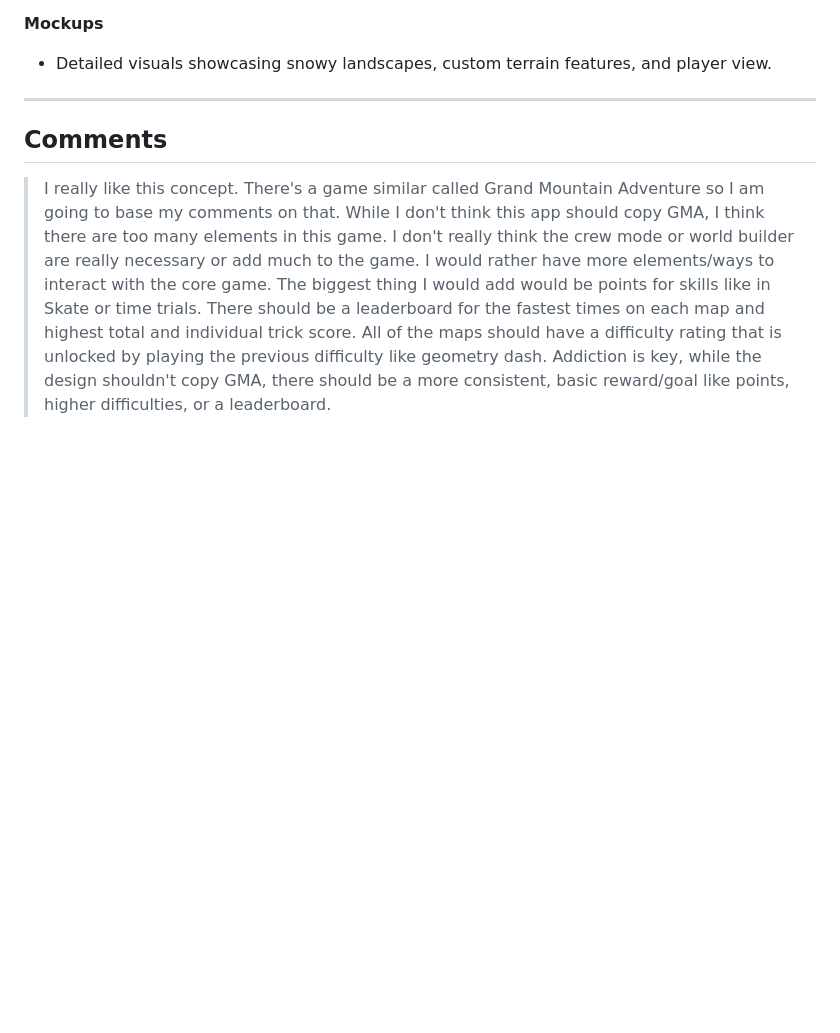
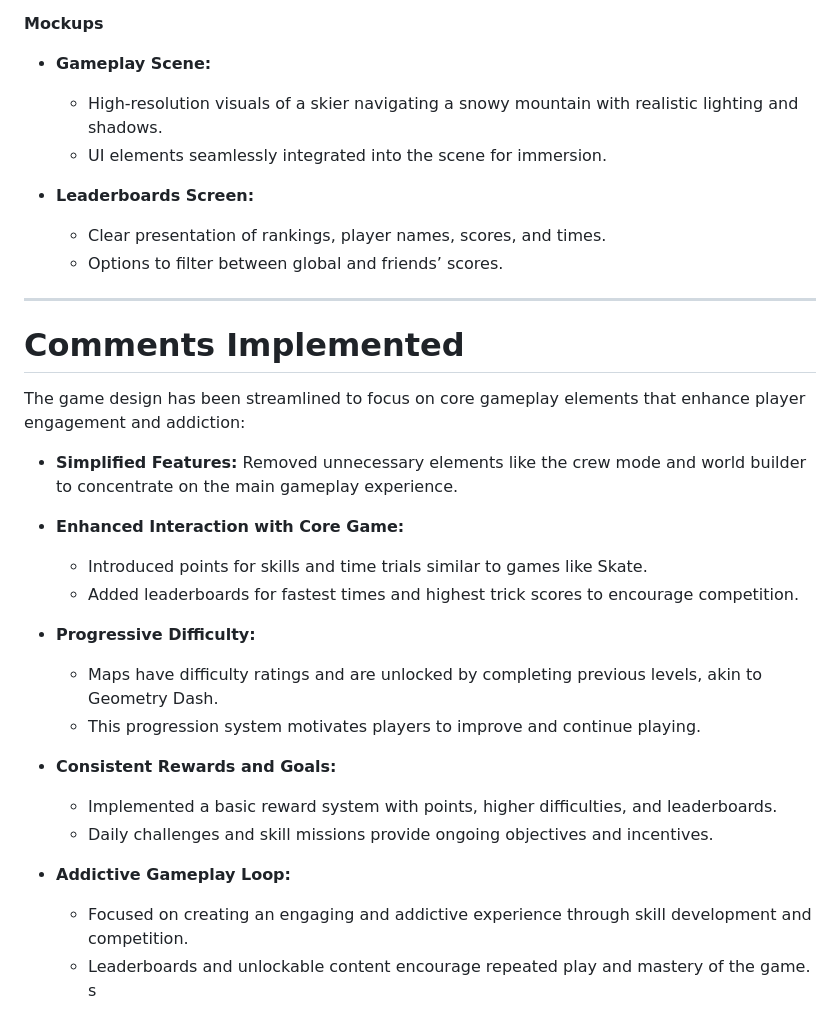
Before and after one commit to ryou1011/ski-game, a Markdown page: outline.md, the part around the change printed below. Drawn GitHub-style; blank space fills up the shorter version.

Commit message:
implemented comments

```diff
--- a/outline.md
+++ b/outline.md
@@ -97,9 +134,35 @@
 
 **Mockups**
-- Detailed visuals showcasing snowy landscapes, custom terrain features, and player view.
+
+- **Gameplay Scene:**
+  - High-resolution visuals of a skier navigating a snowy mountain with realistic lighting and shadows.
+  - UI elements seamlessly integrated into the scene for immersion.
+
+- **Leaderboards Screen:**
+  - Clear presentation of rankings, player names, scores, and times.
+  - Options to filter between global and friends’ scores.
 
 ---
 
-## Comments
+# Comments Implemented
 
->I really like this concept. There's a game similar called Grand Mountain Adventure so I am going to base my comments on that. While I don't think this app should copy GMA, I think there are too many elements in this game. I don't really think the crew mode or world builder are really necessary or add much to the game. I would rather have more elements/ways to interact with the core game. The biggest thing I would add would be points for skills like in Skate or time trials. There should be a leaderboard for the fastest times on each map and highest total and individual trick score. All of the maps should have a difficulty rating that is unlocked by playing the previous difficulty like geometry dash. Addiction is key, while the design shouldn't copy GMA, there should be a more consistent, basic reward/goal like points, higher difficulties, or a leaderboard.
+The game design has been streamlined to focus on core gameplay elements that enhance player engagement and addiction:
+
+- **Simplified Features:** Removed unnecessary elements like the crew mode and world builder to concentrate on the main gameplay experience.
+
+- **Enhanced Interaction with Core Game:**
+  - Introduced points for skills and time trials similar to games like Skate.
+  - Added leaderboards for fastest times and highest trick scores to encourage competition.
+
+- **Progressive Difficulty:**
+  - Maps have difficulty ratings and are unlocked by completing previous levels, akin to Geometry Dash.
+  - This progression system motivates players to improve and continue playing.
+
+- **Consistent Rewards and Goals:**
+  - Implemented a basic reward system with points, higher difficulties, and leaderboards.
+  - Daily challenges and skill missions provide ongoing objectives and incentives.
+
+- **Addictive Gameplay Loop:**
+  - Focused on creating an engaging and addictive experience through skill development and competition.
+  - Leaderboards and unlockable content encourage repeated play and mastery of the game.
+s
```
Also changed, not shown: other parts of outline.md (+92 -55 lines).
